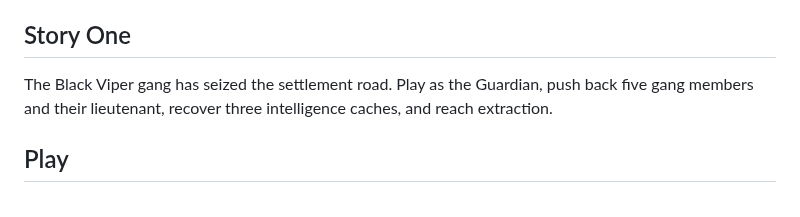
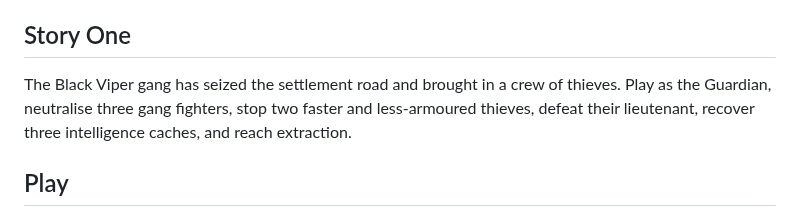
Before and after one commit to musombi123/MindSphere, a Markdown page: README.md, the part around the change. Rendered like a GitHub page.

Commit message:
Update story description for gang and thief enemy types

```diff
--- a/README.md
+++ b/README.md
@@ -4,7 +4,7 @@
 
 ## Story One
 
-The Black Viper gang has seized the settlement road. Play as the Guardian, push back five gang members and their lieutenant, recover three intelligence caches, and reach extraction.
+The Black Viper gang has seized the settlement road and brought in a crew of thieves. Play as the Guardian, neutralise three gang fighters, stop two faster and less-armoured thieves, defeat their lieutenant, recover three intelligence caches, and reach extraction.
 
 ## Play
 
```
